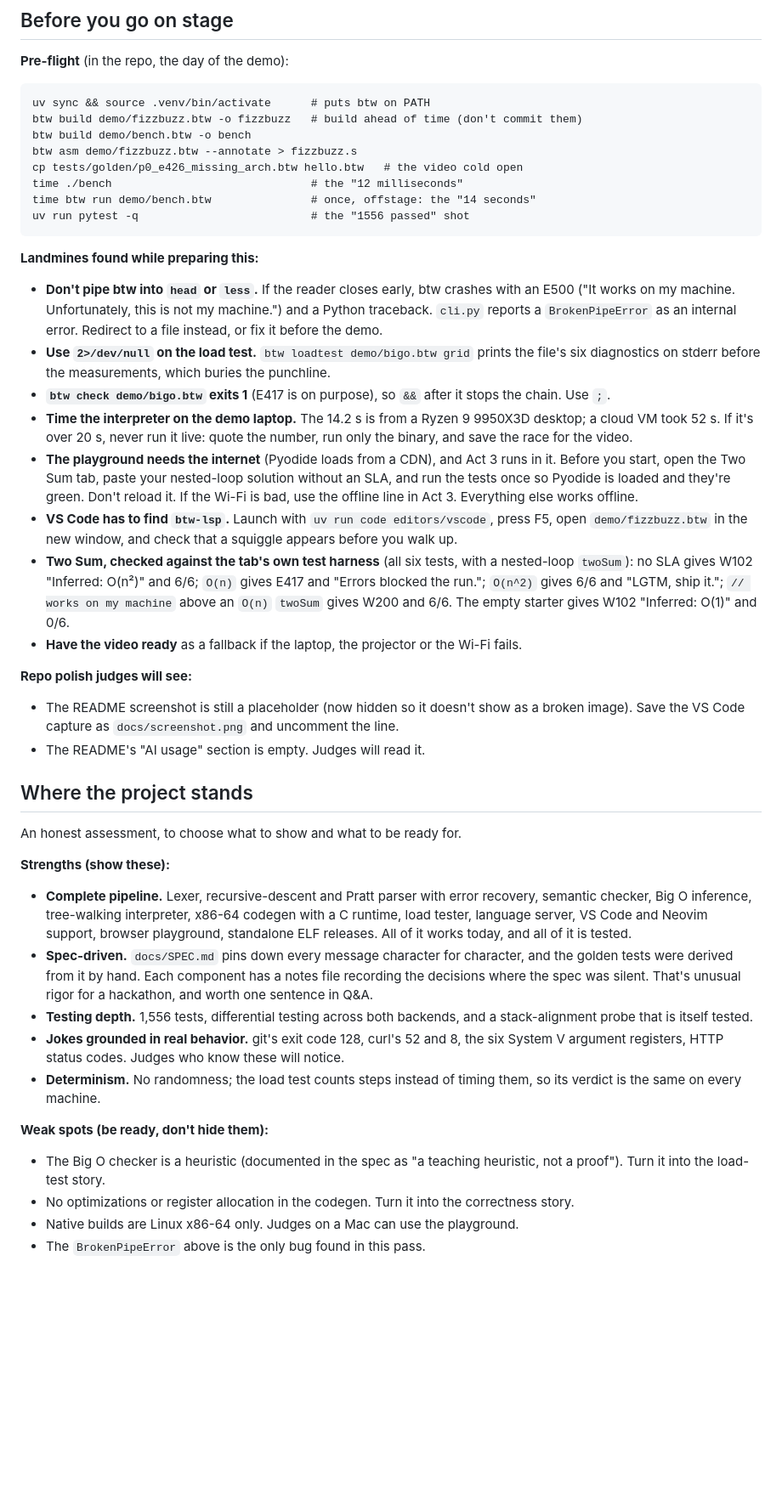
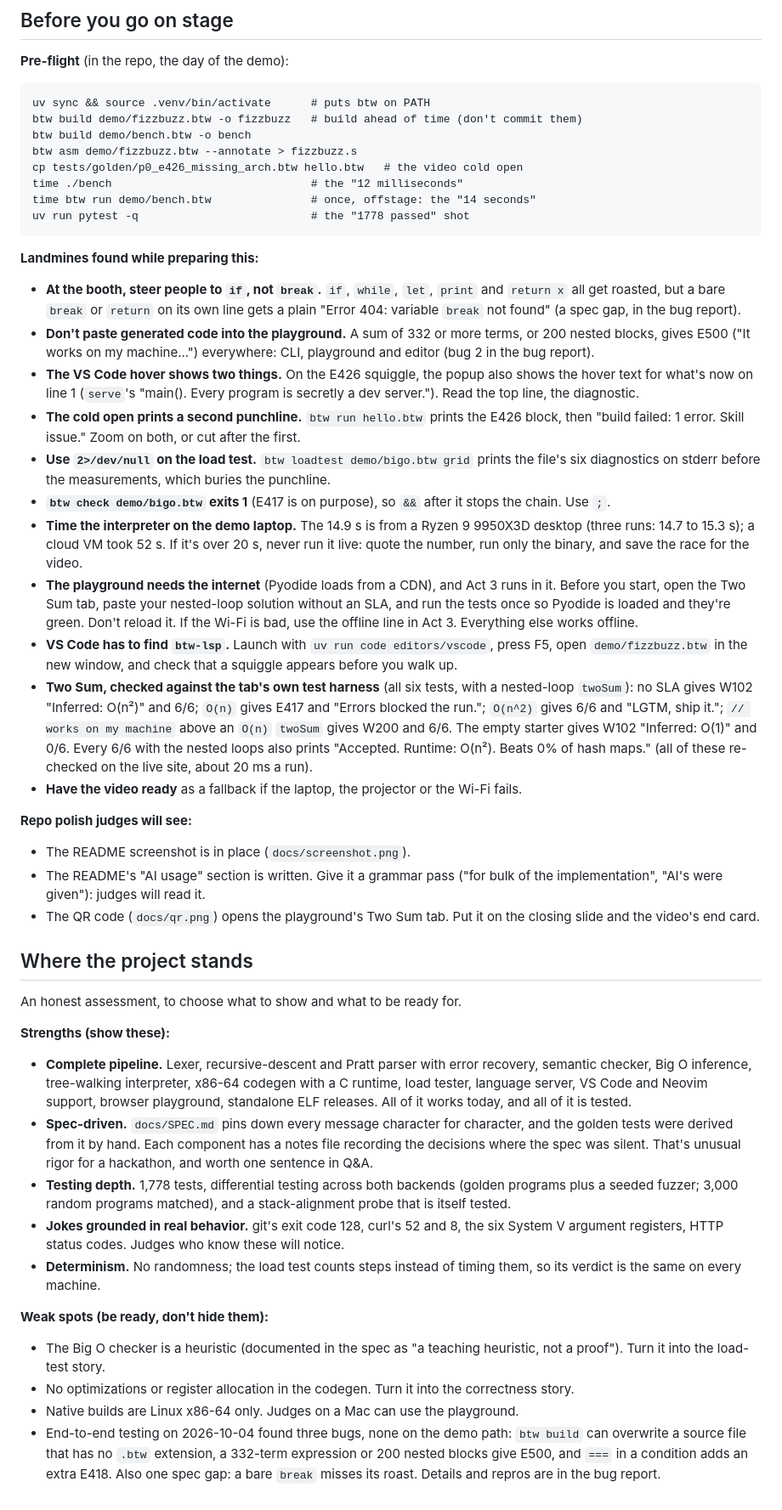
Before and after one commit to khyeo1011/btw, a Markdown page: notes/PITCH.md, the part around one of its changes. Shown at 85% size. Rendered like a GitHub page; blank space fills up the shorter version.

Commit message:
Update PITCH.md numbers and stage notes for v0.4.0 (#51)

````diff
--- a/notes/PITCH.md
+++ b/notes/PITCH.md
@@ -295,22 +308,32 @@ btw asm demo/fizzbuzz.btw --annotate > fizzbuzz.s
 cp tests/golden/p0_e426_missing_arch.btw hello.btw   # the video cold open
 time ./bench                              # the "12 milliseconds"
 time btw run demo/bench.btw               # once, offstage: the "14 seconds"
-uv run pytest -q                          # the "1556 passed" shot
+uv run pytest -q                          # the "1778 passed" shot
 ```
 
 **Landmines found while preparing this:**
 
-- **Don't pipe btw into `head` or `less`.** If the reader closes early, btw
-  crashes with an E500 ("It works on my machine. Unfortunately, this is not
-  my machine.") and a Python traceback. `cli.py` reports a `BrokenPipeError`
-  as an internal error. Redirect to a file instead, or fix it before the demo.
+- **At the booth, steer people to `if`, not `break`.** `if`, `while`, `let`,
+  `print` and `return x` all get roasted, but a bare `break` or `return` on
+  its own line gets a plain "Error 404: variable `break` not found" (a spec
+  gap, in the bug report).
+- **Don't paste generated code into the playground.** A sum of 332 or more
+  terms, or 200 nested blocks, gives E500 ("It works on my machine...")
+  everywhere: CLI, playground and editor (bug 2 in the bug report).
+- **The VS Code hover shows two things.** On the E426 squiggle, the popup
+  also shows the hover text for what's now on line 1 (`serve`'s "main().
+  Every program is secretly a dev server."). Read the top line, the
+  diagnostic.
+- **The cold open prints a second punchline.** `btw run hello.btw` prints the
+  E426 block, then "build failed: 1 error. Skill issue." Zoom on both, or cut
+  after the first.
 - **Use `2>/dev/null` on the load test.** `btw loadtest demo/bigo.btw grid`
   prints the file's six diagnostics on stderr before the measurements, which
   buries the punchline.
 - **`btw check demo/bigo.btw` exits 1** (E417 is on purpose), so `&&` after it
   stops the chain. Use `;`.
-- **Time the interpreter on the demo laptop.** The 14.2 s is from a Ryzen 9
-  9950X3D desktop; a cloud VM took 52 s. If it's over 20 s, never run it
+- **Time the interpreter on the demo laptop.** The 14.9 s is from a Ryzen 9
+  9950X3D desktop (three runs: 14.7 to 15.3 s); a cloud VM took 52 s. If it's over 20 s, never run it
   live: quote the number, run only the binary, and save the race for the
   video.
 - **The playground needs the internet** (Pyodide loads from a CDN), and
@@ -325,16 +348,19 @@ uv run pytest -q                          # the "1556 passed" shot
   with a nested-loop `twoSum`): no SLA gives W102 "Inferred: O(n²)" and 6/6;
   `O(n)` gives E417 and "Errors blocked the run."; `O(n^2)` gives 6/6 and
   "LGTM, ship it."; `// works on my machine` above an `O(n)` `twoSum` gives
-  W200 and 6/6. The empty starter gives W102 "Inferred: O(1)" and 0/6.
+  W200 and 6/6. The empty starter gives W102 "Inferred: O(1)" and 0/6. Every
+  6/6 with the nested loops also prints "Accepted. Runtime: O(n²). Beats 0% of
+  hash maps." (all of these re-checked on the live site, about 20 ms a run).
 - **Have the video ready** as a fallback if the laptop, the projector or the
   Wi-Fi fails.
 
 **Repo polish judges will see:**
 
-- The README screenshot is still a placeholder (now hidden so it doesn't show
-  as a broken image). Save the VS Code capture as `docs/screenshot.png` and
-  uncomment the line.
-- The README's "AI usage" section is empty. Judges will read it.
+- The README screenshot is in place (`docs/screenshot.png`).
+- The README's "AI usage" section is written. Give it a grammar pass ("for
+  bulk of the implementation", "AI's were given"): judges will read it.
+- The QR code (`docs/qr.png`) opens the playground's Two Sum tab. Put it on
+  the closing slide and the video's end card.
 
 ## Where the project stands
 
@@ -352,8 +378,9 @@ An honest assessment, to choose what to show and what to be ready for.
   component has a notes file recording the decisions where the spec was
   silent. That's unusual rigor for a hackathon, and worth one sentence in
   Q&A.
-- **Testing depth.** 1,556 tests, differential testing across both backends,
-  and a stack-alignment probe that is itself tested.
+- **Testing depth.** 1,778 tests, differential testing across both backends
+  (golden programs plus a seeded fuzzer; 3,000 random programs matched), and
+  a stack-alignment probe that is itself tested.
 - **Jokes grounded in real behavior.** git's exit code 128, curl's 52 and 8,
   the six System V argument registers, HTTP status codes. Judges who know
   these will notice.
@@ -368,4 +395,8 @@ An honest assessment, to choose what to show and what to be ready for.
   correctness story.
 - Native builds are Linux x86-64 only. Judges on a Mac can use the
   playground.
-- The `BrokenPipeError` above is the only bug found in this pass.
+- End-to-end testing on 2026-10-04 found three bugs, none on the demo path:
+  `btw build` can overwrite a source file that has no `.btw` extension, a
+  332-term expression or 200 nested blocks give E500, and `===` in a
+  condition adds an extra E418. Also one spec gap: a bare `break` misses its
+  roast. Details and repros are in the bug report.
````
Also changed, not shown: other parts of notes/PITCH.md (+37 -24 lines).
